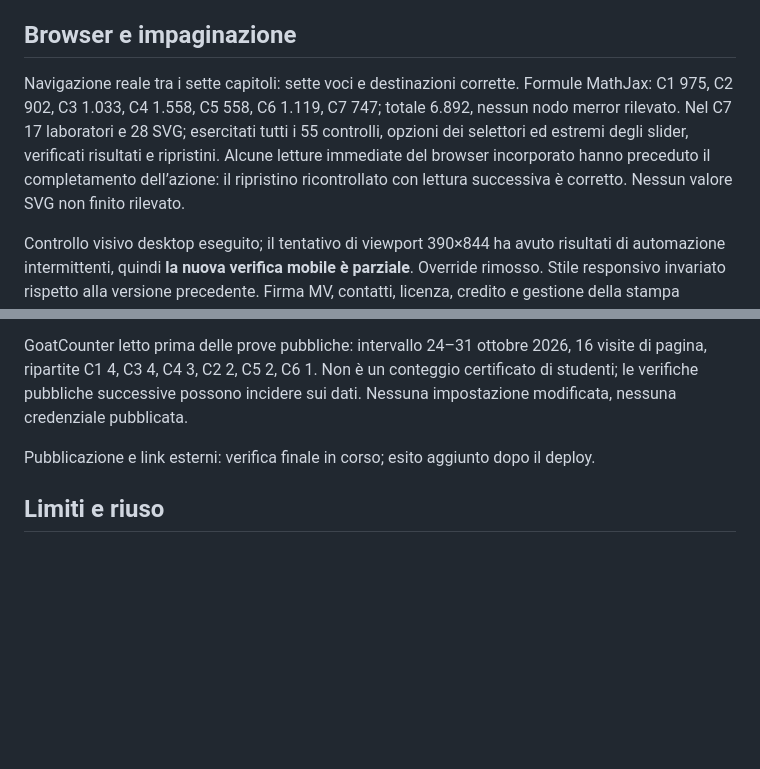
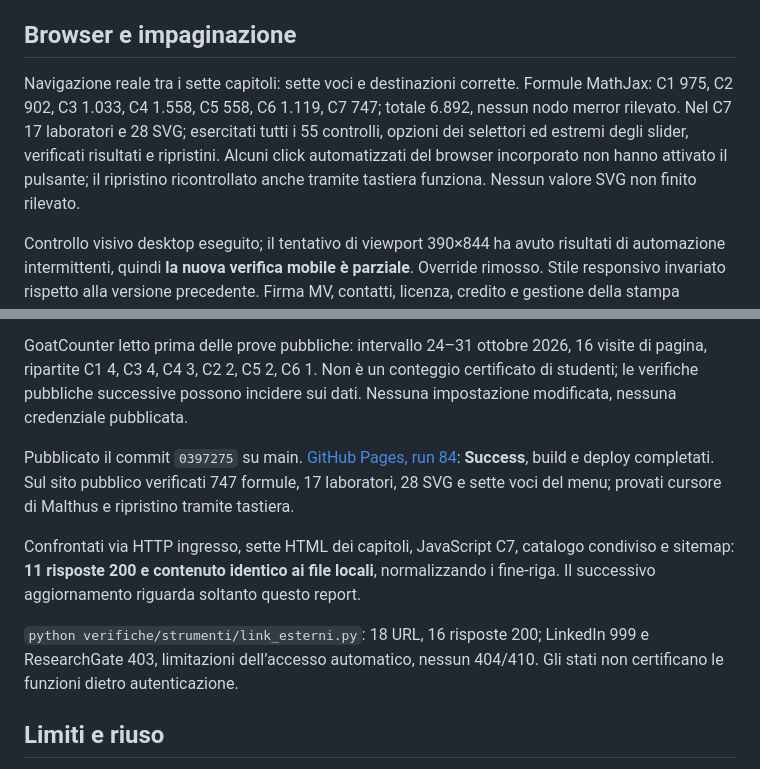
Before and after one commit to chasemaneuver/Analisi-1, a Markdown page: verifiche/report-2026-10-31.md, 2 parts joined by grey strips. GitHub-like rendering; blank space fills up the shorter version.

Commit message:
Registra verifica del capitolo 7 pubblicato

```diff
--- a/verifiche/report-2026-10-31.md
+++ b/verifiche/report-2026-10-31.md
@@ -31,7 +31,7 @@ I controlli simbolici pregressi dei capitoli invariati sono riutilizzati con la
 
 ## Browser e impaginazione
 
-Navigazione reale tra i sette capitoli: sette voci e destinazioni corrette. Formule MathJax: C1 975, C2 902, C3 1.033, C4 1.558, C5 558, C6 1.119, C7 747; totale 6.892, nessun nodo merror rilevato. Nel C7 17 laboratori e 28 SVG; esercitati tutti i 55 controlli, opzioni dei selettori ed estremi degli slider, verificati risultati e ripristini. Alcune letture immediate del browser incorporato hanno preceduto il completamento dell’azione: il ripristino ricontrollato con lettura successiva è corretto. Nessun valore SVG non finito rilevato.
+Navigazione reale tra i sette capitoli: sette voci e destinazioni corrette. Formule MathJax: C1 975, C2 902, C3 1.033, C4 1.558, C5 558, C6 1.119, C7 747; totale 6.892, nessun nodo merror rilevato. Nel C7 17 laboratori e 28 SVG; esercitati tutti i 55 controlli, opzioni dei selettori ed estremi degli slider, verificati risultati e ripristini. Alcuni click automatizzati del browser incorporato non hanno attivato il pulsante; il ripristino ricontrollato anche tramite tastiera funziona. Nessun valore SVG non finito rilevato.
 
 Controllo visivo desktop eseguito; il tentativo di viewport 390×844 ha avuto risultati di automazione intermittenti, quindi **la nuova verifica mobile è parziale**. Override rimosso. Stile responsivo invariato rispetto alla versione precedente. Firma MV, contatti, licenza, credito e gestione della stampa conservati. **Non verificata una nuova esportazione PDF completa**, né la conformità WCAG integrale.
 
@@ -41,7 +41,11 @@ Aggiornati menu HTML, catalogo condiviso, sitemap, README e guida; C7 ha titolo,
 
 GoatCounter letto prima delle prove pubbliche: intervallo 24–31 ottobre 2026, 16 visite di pagina, ripartite C1 4, C3 4, C4 3, C2 2, C5 2, C6 1. Non è un conteggio certificato di studenti; le verifiche pubbliche successive possono incidere sui dati. Nessuna impostazione modificata, nessuna credenziale pubblicata.
 
-Pubblicazione e link esterni: verifica finale in corso; esito aggiunto dopo il deploy.
+Pubblicato il commit `0397275` su main. [GitHub Pages, run 84](https://github.com/chasemaneuver/Analisi-1/actions/runs/41231100084): **Success**, build e deploy completati. Sul sito pubblico verificati 747 formule, 17 laboratori, 28 SVG e sette voci del menu; provati cursore di Malthus e ripristino tramite tastiera.
+
+Confrontati via HTTP ingresso, sette HTML dei capitoli, JavaScript C7, catalogo condiviso e sitemap: **11 risposte 200 e contenuto identico ai file locali**, normalizzando i fine-riga. Il successivo aggiornamento riguarda soltanto questo report.
+
+`python verifiche/strumenti/link_esterni.py`: 18 URL, 16 risposte 200; LinkedIn 999 e ResearchGate 403, limitazioni dell’accesso automatico, nessun 404/410. Gli stati non certificano le funzioni dietro autenticazione.
 
 ## Limiti e riuso
 
```
